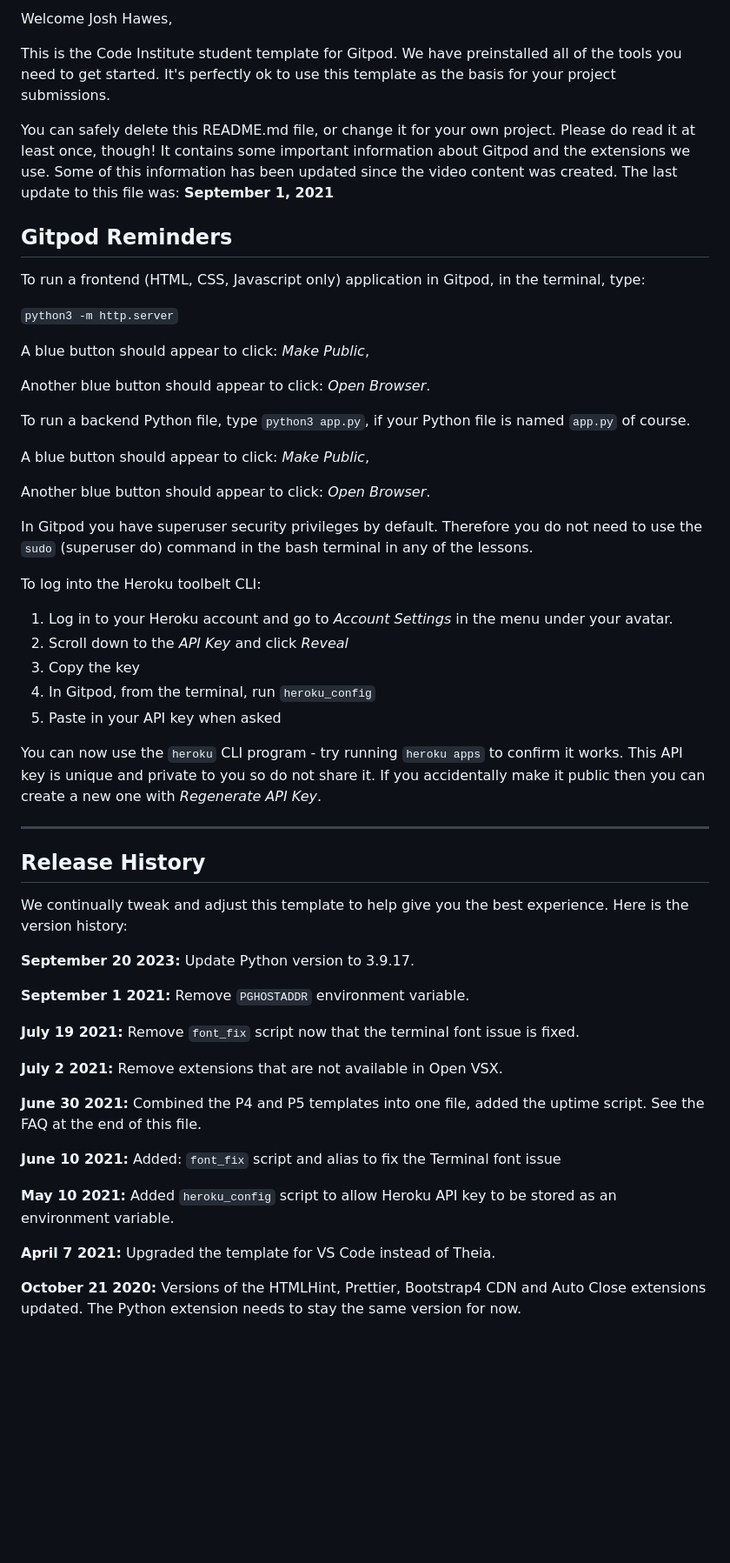
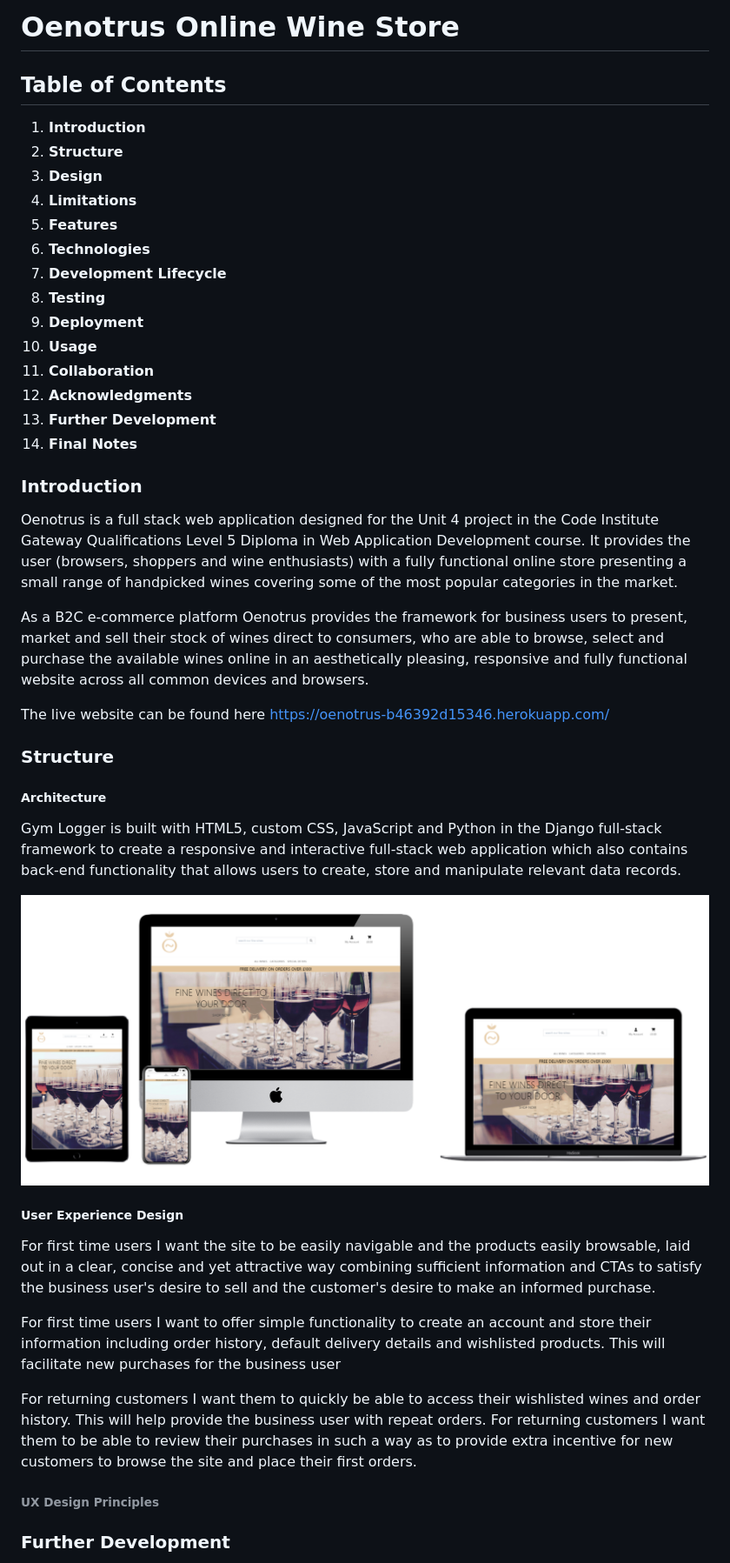
Before and after one commit to HawesJM/oenotrus, a Markdown page: readme.md, the part around the change printed below. Shown: that part at 87% size. Rendered like a GitHub page; pictures changed too: static/oenotrus-mockup.png (added); blank space fills up the shorter version.

```diff
--- a/readme.md
+++ b/readme.md
@@ -2,59 +2,59 @@
 
-Welcome Josh Hawes,
+# Oenotrus Online Wine Store
 
-This is the Code Institute student template for Gitpod. We have preinstalled all of the tools you need to get started. It's perfectly ok to use this template as the basis for your project submissions.
+## Table of Contents
 
-You can safely delete this README.md file, or change it for your own project. Please do read it at least once, though! It contains some important information about Gitpod and the extensions we use. Some of this information has been updated since the video content was created. The last update to this file was: **September 1, 2021**
+1. **Introduction**
+2. **Structure**
+3. **Design**
+4. **Limitations**
+5. **Features**
+6. **Technologies**
+7. **Development Lifecycle**
+8. **Testing**
+9. **Deployment**
+10. **Usage**
+11. **Collaboration**
+12. **Acknowledgments**
+13. **Further Development**
+14. **Final Notes**
 
-## Gitpod Reminders
+### Introduction
 
-To run a frontend (HTML, CSS, Javascript only) application in Gitpod, in the terminal, type:
+Oenotrus is a full stack web application designed for the Unit 4 project in the Code Institute Gateway Qualifications Level 5 Diploma in Web Application Development course. It provides the user (browsers, shoppers and wine enthusiasts) with a fully functional online store presenting a small range of handpicked wines covering some of the most popular categories in the market.
 
-`python3 -m http.server`
+As a B2C e-commerce platform Oenotrus provides the framework for business users to present, market and sell their stock of wines direct to consumers, who are able to browse, select and purchase the available wines online in an aesthetically pleasing, responsive and fully functional website across all common devices and browsers.
 
-A blue button should appear to click: _Make Public_,
+The live website can be found here <https://oenotrus-b46392d15346.herokuapp.com/>
 
-Another blue button should appear to click: _Open Browser_.
+### Structure
 
-To run a backend Python file, type `python3 app.py`, if your Python file is named `app.py` of course.
+##### Architecture
 
-A blue button should appear to click: _Make Public_,
+Gym Logger is built with HTML5, custom CSS, JavaScript and Python in the Django full-stack framework to create a responsive and interactive full-stack web application which also contains back-end functionality that allows users to create, store and manipulate relevant data records.
 
-Another blue button should appear to click: _Open Browser_.
+![alt text](static/oenotrus-mockup.png)
 
-In Gitpod you have superuser security privileges by default. Therefore you do not need to use the `sudo` (superuser do) command in the bash terminal in any of the lessons.
+##### User Experience Design
 
-To log into the Heroku toolbelt CLI:
+For first time users I want the site to be easily navigable and the products easily browsable, laid out in a clear, concise and yet attractive way combining sufficient information and CTAs to satisfy the business user's desire to sell and the customer's desire to make an informed purchase.
 
-1. Log in to your Heroku account and go to *Account Settings* in the menu under your avatar.
-2. Scroll down to the *API Key* and click *Reveal*
-3. Copy the key
-4. In Gitpod, from the terminal, run `heroku_config`
-5. Paste in your API key when asked
+For first time users I want to offer simple functionality to create an account and store their information including order history, default delivery details and wishlisted products. This will facilitate new purchases for the business user
 
-You can now use the `heroku` CLI program - try running `heroku apps` to confirm it works. This API key is unique and private to you so do not share it. If you accidentally make it public then you can create a new one with _Regenerate API Key_.
+For returning customers I want them to quickly be able to access their wishlisted wines and order history. This will help provide the business user with repeat orders.
+For returning customers I want them to be able to review their purchases in such a way as to provide extra incentive for new customers to browse the site and place their first orders.
 
-------
+###### UX Design Principles
 
-## Release History
 
-We continually tweak and adjust this template to help give you the best experience. Here is the version history:
 
-**September 20 2023:** Update Python version to 3.9.17.
 
-**September 1 2021:** Remove `PGHOSTADDR` environment variable.
 
-**July 19 2021:** Remove `font_fix` script now that the terminal font issue is fixed.
 
-**July 2 2021:** Remove extensions that are not available in Open VSX.
 
-**June 30 2021:** Combined the P4 and P5 templates into one file, added the uptime script. See the FAQ at the end of this file.
 
-**June 10 2021:** Added: `font_fix` script and alias to fix the Terminal font issue
 
-**May 10 2021:** Added `heroku_config` script to allow Heroku API key to be stored as an environment variable.
 
-**April 7 2021:** Upgraded the template for VS Code instead of Theia.
 
-**October 21 2020:** Versions of the HTMLHint, Prettier, Bootstrap4 CDN and Auto Close extensions updated. The Python extension needs to stay the same version for now.
+### Further Development
 
```
Also changed, not shown: other parts of readme.md (+4 -51 lines), static/oenotrus-ux-principles.png (added), 5 other files.
